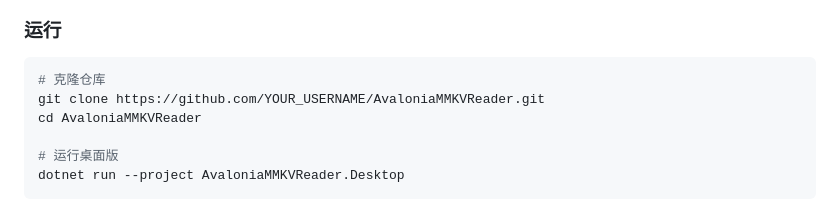
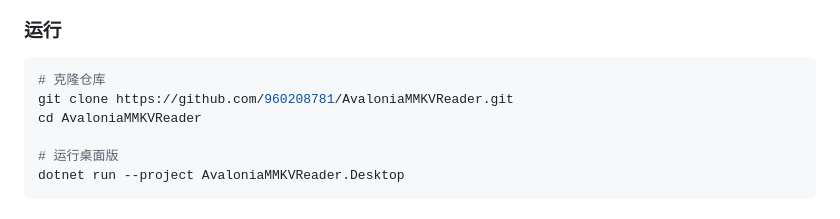
Before and after one commit to 960208781/AvaloniaMMKVReader, a Markdown page: README.md, the part around the change. Drawn GitHub-style.

Commit message:
Update repository clone URL in README

````diff
--- a/README.md
+++ b/README.md
@@ -50,7 +50,7 @@
 
 ```bash
 # 克隆仓库
-git clone https://github.com/YOUR_USERNAME/AvaloniaMMKVReader.git
+git clone https://github.com/960208781/AvaloniaMMKVReader.git
 cd AvaloniaMMKVReader
 
 # 运行桌面版
````
